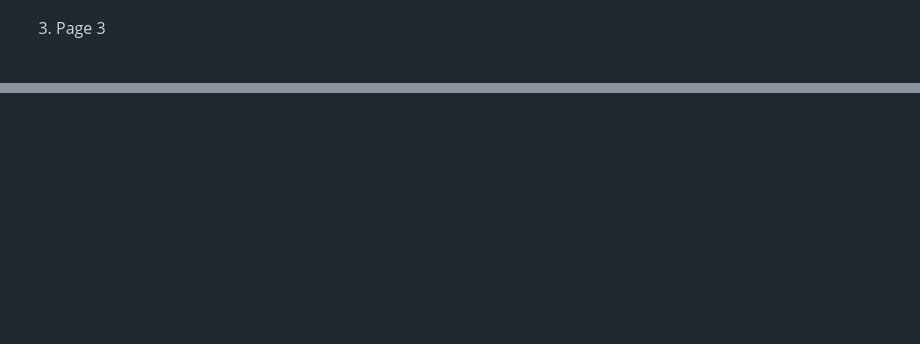
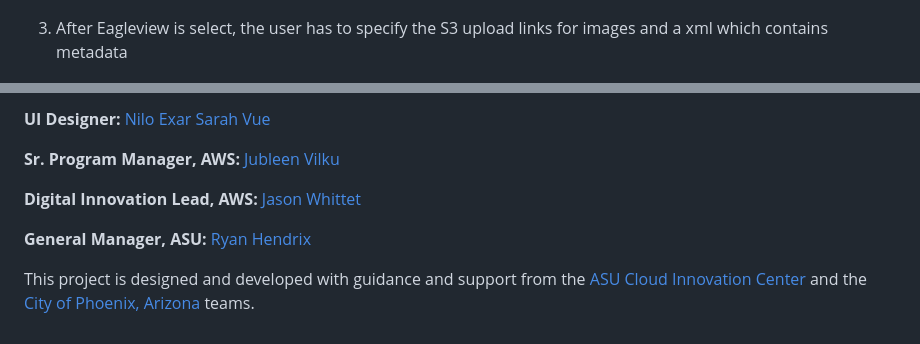
Before and after one commit to ASUCICREPO/CurbPHX, a Markdown page: README.md, 2 parts joined by grey strips. Drawn GitHub-style; blank space fills up the shorter version.

```diff
--- a/README.md
+++ b/README.md
@@ -63,6 +63,6 @@ Add Architecture Diagram here
 ![Page2](https://github.com/ASUCICREPO/CurbPHX/blob/main/images/page2.JPG)
 
 
-3. Page 3
+3. After Eagleview is select, the user has to specify the S3 upload links for images and a xml which contains metadata
 
 ![Page3](https://github.com/ASUCICREPO/CurbPHX/blob/main/images/page3-Eagleview.JPG)
@@ -68,0 +97,11 @@ Add Architecture Diagram here
+**UI Designer:**
+[Nilo Exar](https://www.linkedin.com/in/nilo-exar-16a27b146/)
+[Sarah Vue](https://www.linkedin.com/in/sarahvue/)
+
+**Sr. Program Manager, AWS:**  [Jubleen Vilku](https://www.linkedin.com/in/jubleen-vilku/)
+
+**Digital Innovation Lead, AWS:** [Jason Whittet](https://www.linkedin.com/in/jasonwhittet/)
+
+**General Manager, ASU:** [Ryan Hendrix](https://www.linkedin.com/in/ryanahendrix/)
+
+This project is designed and developed with guidance and support from the [ASU Cloud Innovation Center](https://smartchallenges.asu.edu/) and the [City of Phoenix, Arizona]() teams.
```
Also changed, not shown: other parts of README.md (+29 -1 lines), images/page3-fail.JPG (added), images/page4.JPG (added).
